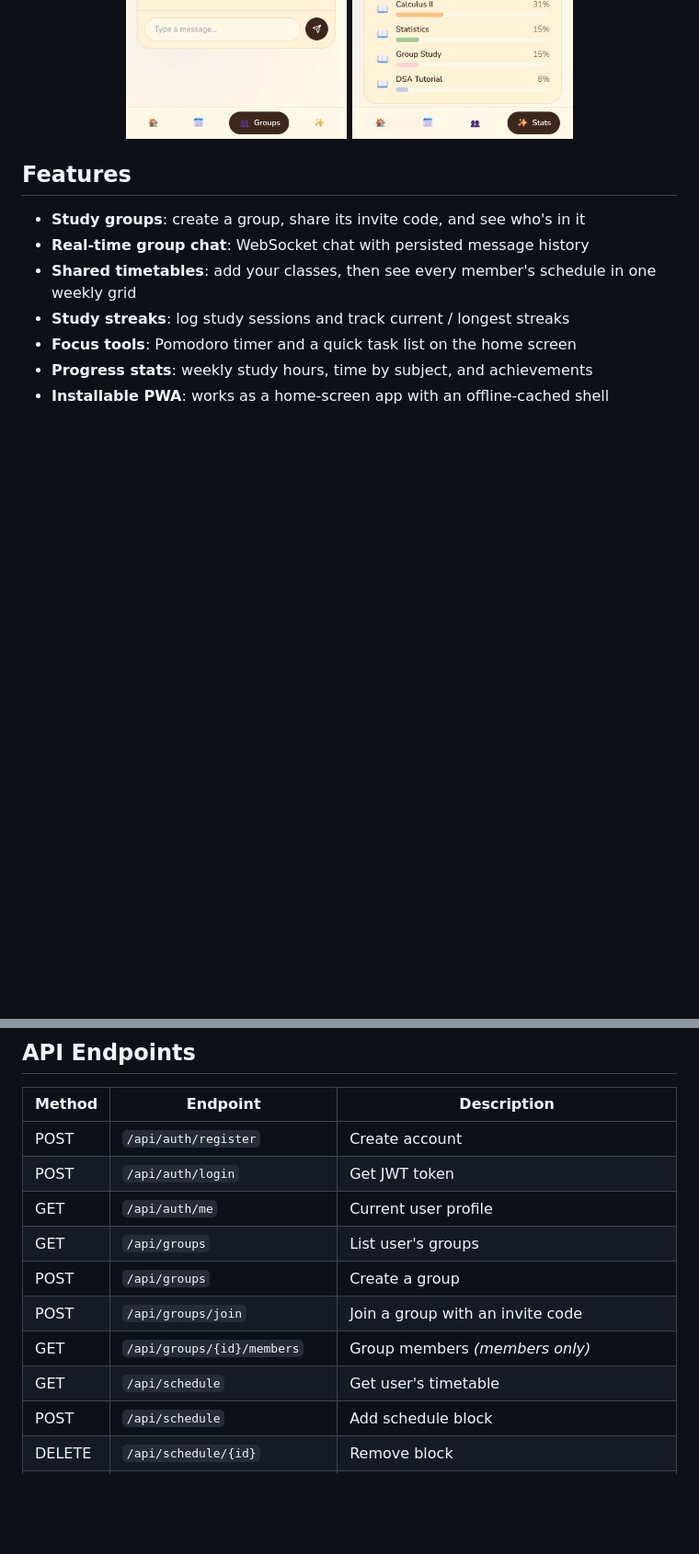
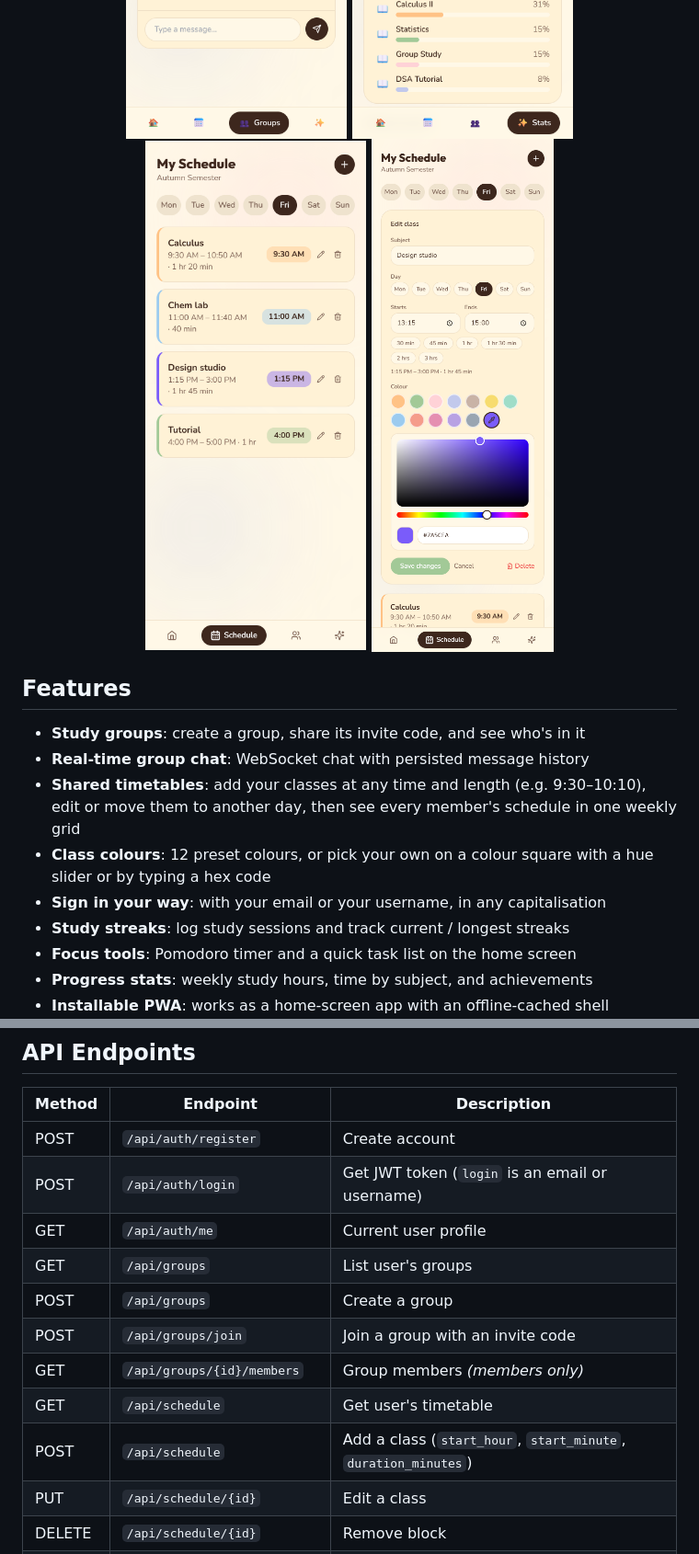
Before and after one commit to franc13e/StudySync, a Markdown page: README.md, 2 parts joined by grey strips. Shown at 92% size. Drawn GitHub-style; pictures changed too: docs/screenshots/edit-class.png (added), docs/screenshots/schedule.png (added); blank space fills up the shorter version.

```diff
--- a/README.md
+++ b/README.md
@@ -18,13 +18,17 @@ _The API runs on Render's free tier, so the first request after a quiet spell ca
   <img src="docs/screenshots/groups.png" width="240" alt="Study groups with invite codes">
   <img src="docs/screenshots/chat.png" width="240" alt="Real-time group chat">
   <img src="docs/screenshots/stats.png" width="240" alt="Weekly study hours and time by subject">
+  <img src="docs/screenshots/schedule.png" width="240" alt="Schedule with classes at any time and length">
+  <img src="docs/screenshots/edit-class.png" width="240" alt="Editing a class: day, start and end time, quick lengths, and a custom colour picker">
 </p>
 
 ## Features
 
 - **Study groups**: create a group, share its invite code, and see who's in it
 - **Real-time group chat**: WebSocket chat with persisted message history
-- **Shared timetables**: add your classes, then see every member's schedule in one weekly grid
+- **Shared timetables**: add your classes at any time and length (e.g. 9:30–10:10), edit or move them to another day, then see every member's schedule in one weekly grid
+- **Class colours**: 12 preset colours, or pick your own on a colour square with a hue slider or by typing a hex code
+- **Sign in your way**: with your email or your username, in any capitalisation
 - **Study streaks**: log study sessions and track current / longest streaks
 - **Focus tools**: Pomodoro timer and a quick task list on the home screen
 - **Progress stats**: weekly study hours, time by subject, and achievements
@@ -115,14 +119,15 @@ Tests run against a temporary SQLite database, so no Postgres is needed. They ru
 | Method | Endpoint | Description |
 |--------|----------|-------------|
 | POST | `/api/auth/register` | Create account |
-| POST | `/api/auth/login` | Get JWT token |
+| POST | `/api/auth/login` | Get JWT token (`login` is an email or username) |
 | GET | `/api/auth/me` | Current user profile |
 | GET | `/api/groups` | List user's groups |
 | POST | `/api/groups` | Create a group |
 | POST | `/api/groups/join` | Join a group with an invite code |
 | GET | `/api/groups/{id}/members` | Group members *(members only)* |
 | GET | `/api/schedule` | Get user's timetable |
-| POST | `/api/schedule` | Add schedule block |
+| POST | `/api/schedule` | Add a class (`start_hour`, `start_minute`, `duration_minutes`) |
+| PUT | `/api/schedule/{id}` | Edit a class |
 | DELETE | `/api/schedule/{id}` | Remove block |
 | GET | `/api/schedule/group/{id}` | Combined group timetable *(members only)* |
 | GET | `/api/streaks/me` | Get study streak |
```
Also changed, not shown: 15 other files.
